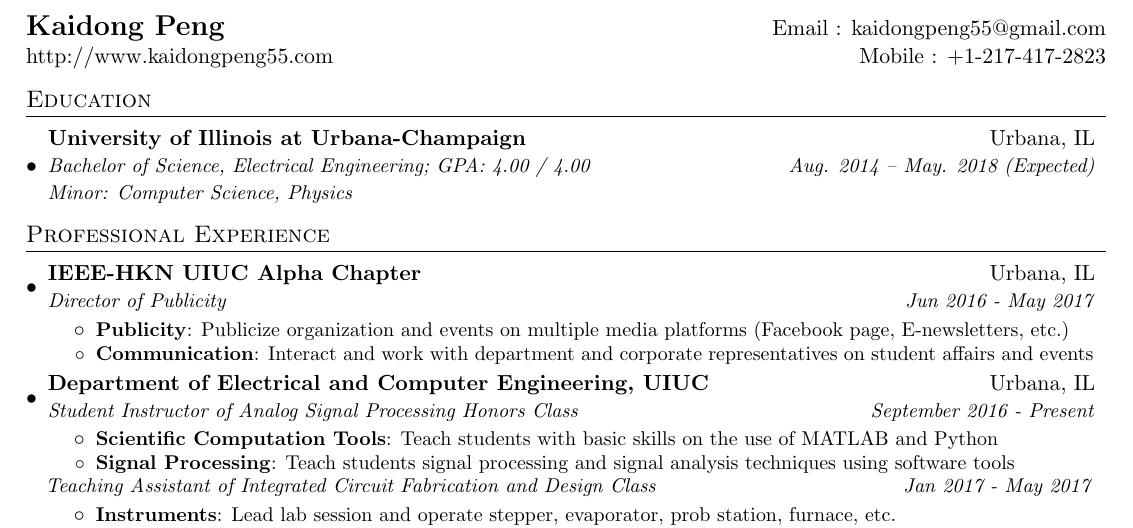
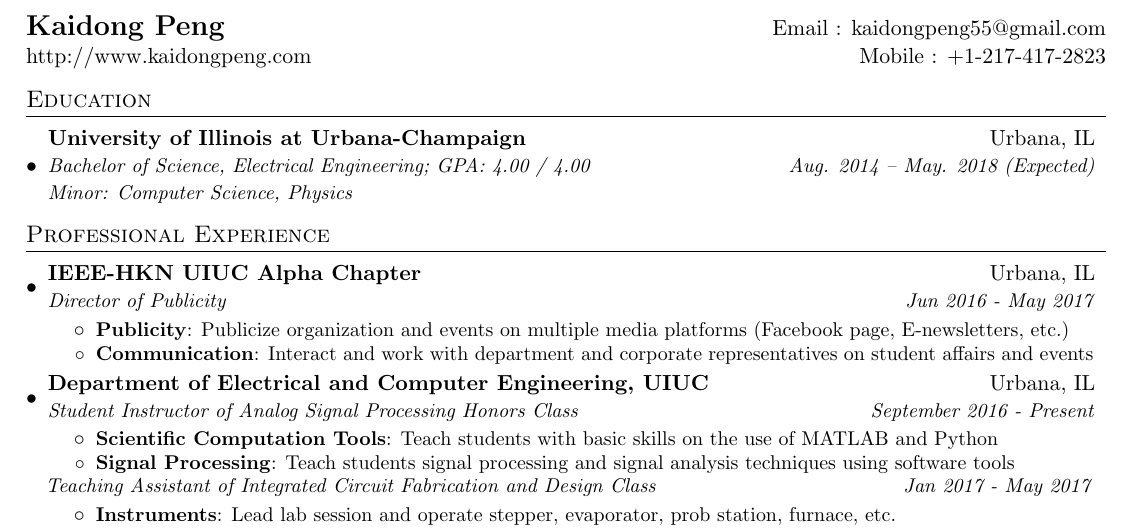
Before and after one commit to serenananana/CV, a LaTeX CV (resume_kaidongpeng.tex): part of the page, cut so that both start at the same text. Compiled offline with pdfLaTeX.

Commit message:
fix website href display url

```diff
--- a/resume_kaidongpeng.tex
+++ b/resume_kaidongpeng.tex
@@ -85,7 +85,7 @@
 %----------HEADING-----------------
 \begin{tabular*}{\textwidth}{l@{\extracolsep{\fill}}r}
   \textbf{\href{http://kaidongpeng.com/}{\Large Kaidong Peng}} & Email : \href{mailto:kaidongpeng55@gmail.com}{kaidongpeng55@gmail.com}\\
-  \href{http://kaidongpeng.com/}{http://www.kaidongpeng55.com} & Mobile : +1-217-417-2823 \\
+  \href{http://kaidongpeng.com/}{http://www.kaidongpeng.com} & Mobile : +1-217-417-2823 \\
 \end{tabular*}
 
 \vspace{-4pt}
```
Also changed, not shown: resume_kaidongpeng.pdf.
